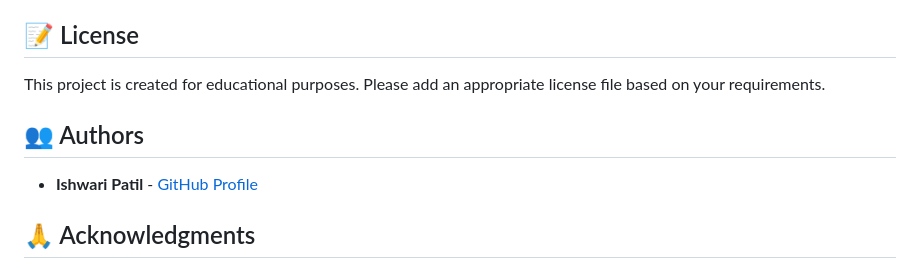
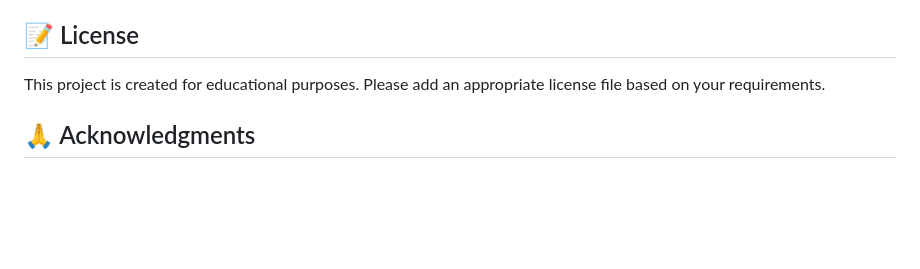
Before and after one commit to IshwariPatil1904/ThreatX, a Markdown page: README.md, the part around the change. Drawn GitHub-style; blank space fills up the shorter version.

```diff
--- a/README.md
+++ b/README.md
@@ -182,10 +182,6 @@ Contributions are welcome! Please feel free to submit a Pull Request.
 
 This project is created for educational purposes. Please add an appropriate license file based on your requirements.
 
-## 👥 Authors
-
-- **Ishwari Patil** - [GitHub Profile](https://github.com/IshwariPatil1904)
-
 ## 🙏 Acknowledgments
 
 - Open Quantum Safe (OQS) project for quantum-safe cryptography
```
